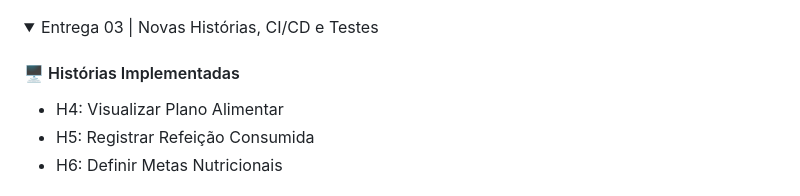
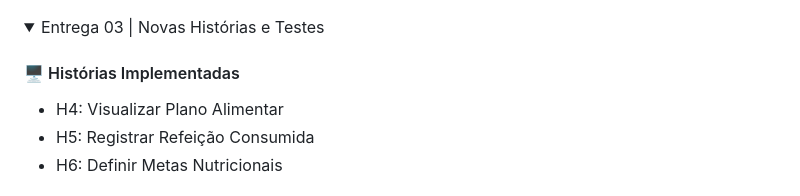
Before and after one commit to rebecaferraz/AlimentaMais, a Markdown page: README.md, the part around the change. Drawn GitHub-style; folded sections open.

Commit message:
Update summary for Entrega 03 in README

```diff
--- a/README.md
+++ b/README.md
@@ -86,7 +86,7 @@ Luísa trabalhou na view de cadastro de nutricionista (H2) com Laura orientando
 
 </details>
 <details>
-<summary>Entrega 03 | Novas Histórias, CI/CD e Testes</summary>
+<summary>Entrega 03 | Novas Histórias e Testes</summary>
 
 #### 🖥️ Histórias Implementadas
 - H4: Visualizar Plano Alimentar
```
